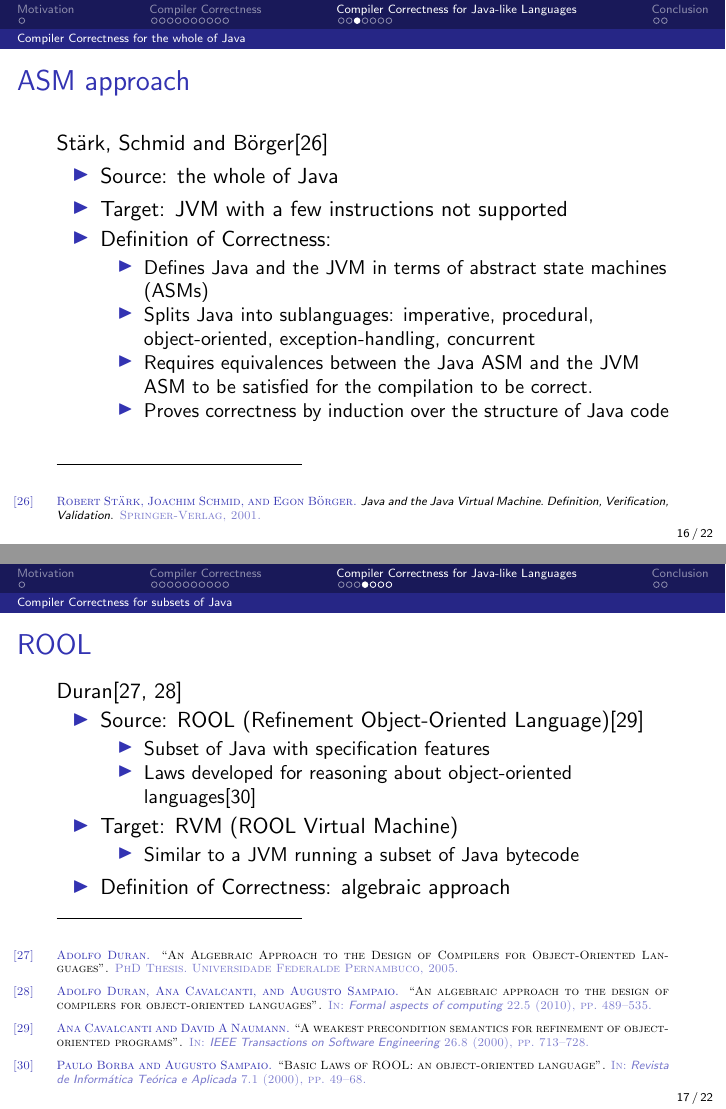
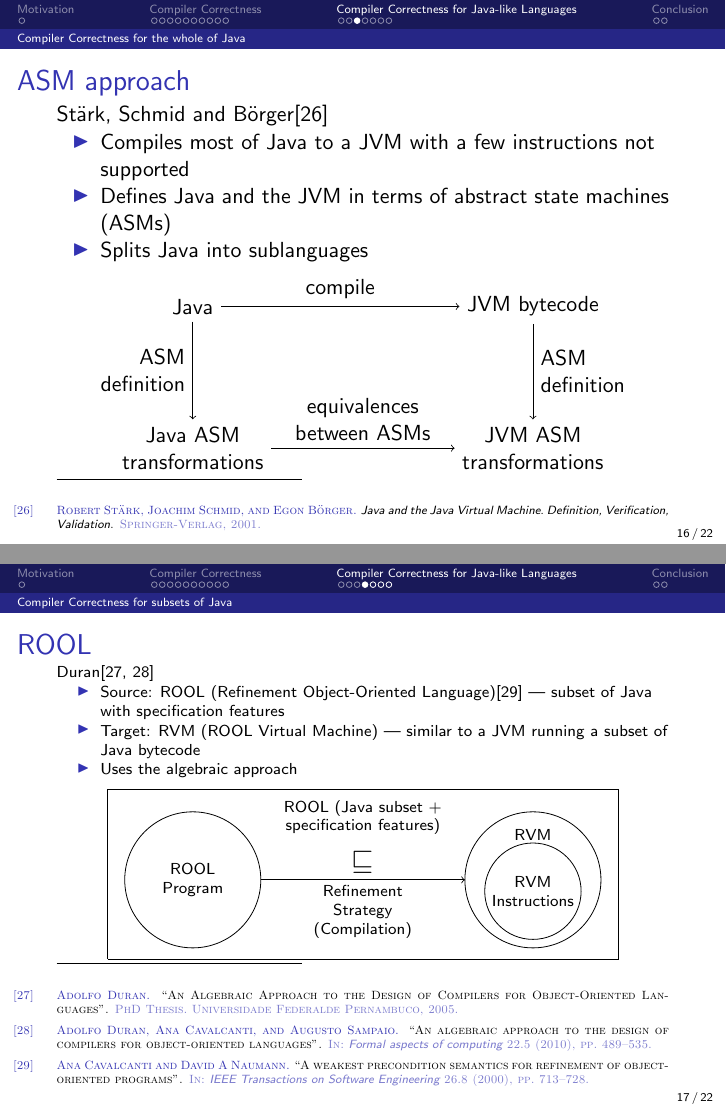
Before and after one commit to jameseb7/PhD, LaTeX slides (literaturereviewpresentation.tex): pages 16 and 17 of 22, joined at a grey line. Compiled offline with pdfLaTeX.

Commit message:
Add diagrams to Java compiler correctness slides and reduce text on those slides

```diff
--- a/literaturereviewpresentation.tex
+++ b/literaturereviewpresentation.tex
@@ -342,35 +342,50 @@
 \begin{slide}{ASM approach}
   St\"{a}rk, Schmid and B\"orger\cite{stark2001}
   \begin{itemize}
-  \item Source: the whole of Java
-  \item Target: JVM with a few instructions not supported
-  \item Definition of Correctness:
-    \begin{itemize}
-    \item Defines Java and the JVM in terms of abstract state machines (ASMs)
-    \item Splits Java into sublanguages: imperative, procedural, object-oriented, exception-handling, concurrent
-    \item Requires equivalences between the Java ASM and the JVM ASM to be satisfied for the compilation to be correct.
-    \item Proves correctness by induction over the structure of Java code
-    \end{itemize}
+  \item Compiles most of Java to a JVM with a few instructions not supported
+  \item Defines Java and the JVM in terms of abstract state machines (ASMs)
+  \item Splits Java into sublanguages
   \end{itemize}
+  \begin{center}
+    \begin{tikzpicture}
+      \node[align=center] (S) at (0cm,2.5cm) {Java};
+      \node[align=center] (T) at (6cm,2.5cm) {JVM bytecode};
+      \node[align=center] (M) at (0cm,0cm)   {Java ASM\\transformations};
+      \node[align=center] (U) at (6cm,0cm)   {JVM ASM\\transformations};
+
+      \path (S) edge[->] node[align=center, above] {compile}                    (T);
+      \path (S) edge[->] node[align=right, left]   {ASM\\definition}            (M);
+      \path (T) edge[->] node[align=left, right]   {ASM\\definition}            (U);
+      \path (M) edge[->] node[align=center, above] {equivalences\\between ASMs} (U);
+    \end{tikzpicture}
+  \end{center}
 \end{slide}
 
 \subsection{Compiler Correctness for subsets of Java}
 
 \begin{slide}{ROOL}
 %borba2000, borba2004, cavalcanti2000
+  \scriptsize
   Duran\cite{duran2005, duran2010}
   \begin{itemize}
-  \item Source: ROOL (Refinement Object-Oriented Language)\cite{cavalcanti2000}
-    \begin{itemize}
-    \item Subset of Java with specification features
-    \item Laws developed for reasoning about object-oriented languages\cite{borba2000}
-    \end{itemize}
-  \item Target: RVM (ROOL Virtual Machine)
-    \begin{itemize}
-    \item Similar to a JVM running a subset of Java bytecode
-    \end{itemize}
-  \item Definition of Correctness: algebraic approach
+  \item Source: ROOL (Refinement Object-Oriented Language)\cite{cavalcanti2000} --- subset of Java with specification features
+  \item Target: RVM (ROOL Virtual Machine) --- similar to a JVM running a subset of Java bytecode
+  \item Uses the algebraic approach
   \end{itemize}
+  \begin{center}
+    \begin{tikzpicture}
+      {\scriptsize
+        \draw (0.5cm,1cm) |- (9.5cm,4cm) |- (0.5cm,1cm);
+        \draw (5cm,3.5cm) node[align=center] {ROOL (Java subset +\\specification features)};
+
+        \draw (2cm,2.4cm) circle[radius=1.2cm]               node[align=center] {ROOL\\Program};
+        \draw (8cm,2.4cm) circle[radius=1.2cm] ++(0cm,0.8cm) node[align=center] {RVM};
+        \draw (8cm,2.2cm) circle[radius=0.85cm]              node[align=center] {RVM\\Instructions};
+
+        \path (3.2cm,2.4cm) edge[->] node[align=center, above] {\Large $\sqsubseteq$} node[align=center, below] {Refinement\\Strategy\\(Compilation)} (6.8cm,2.4cm);
+      }
+    \end{tikzpicture}
+  \end{center}
 \end{slide}
 
 \begin{slide}{Java Compilers in Isabelle/HOL}
```
Also changed, not shown: literaturereviewpresentation.tex (2 more changed lines).
